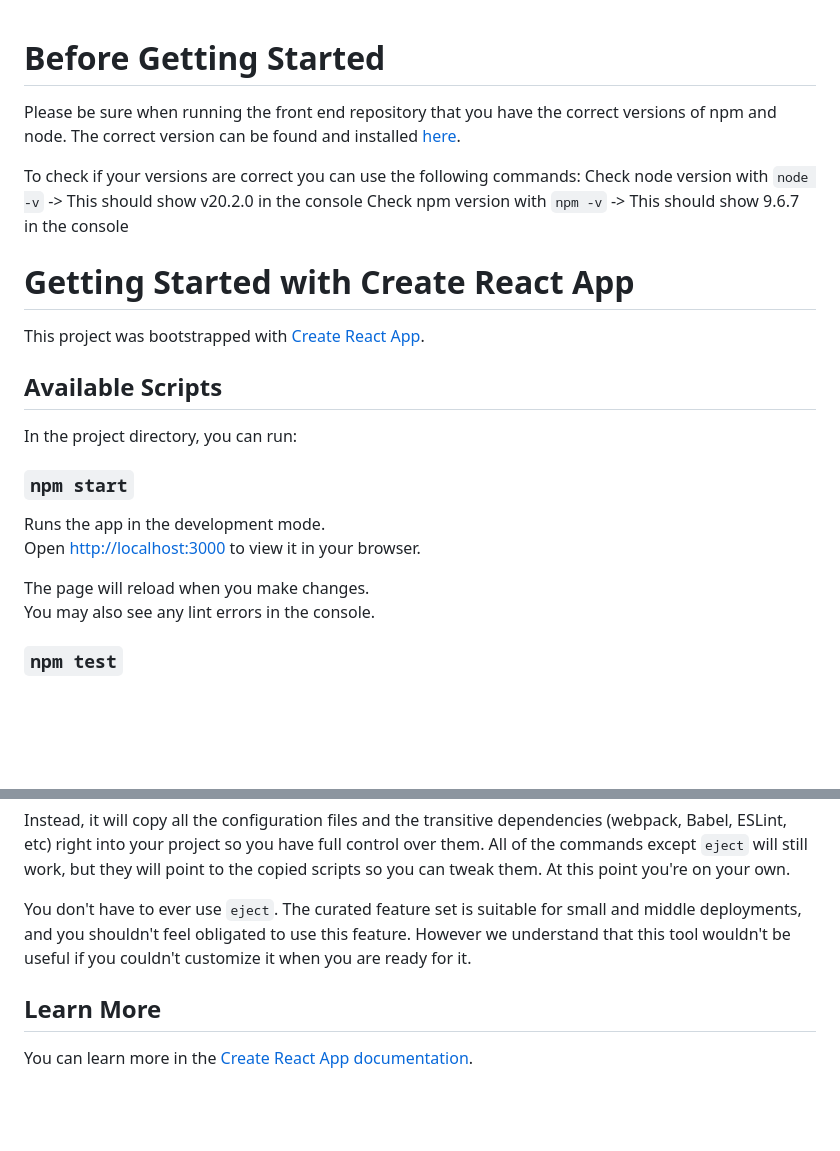
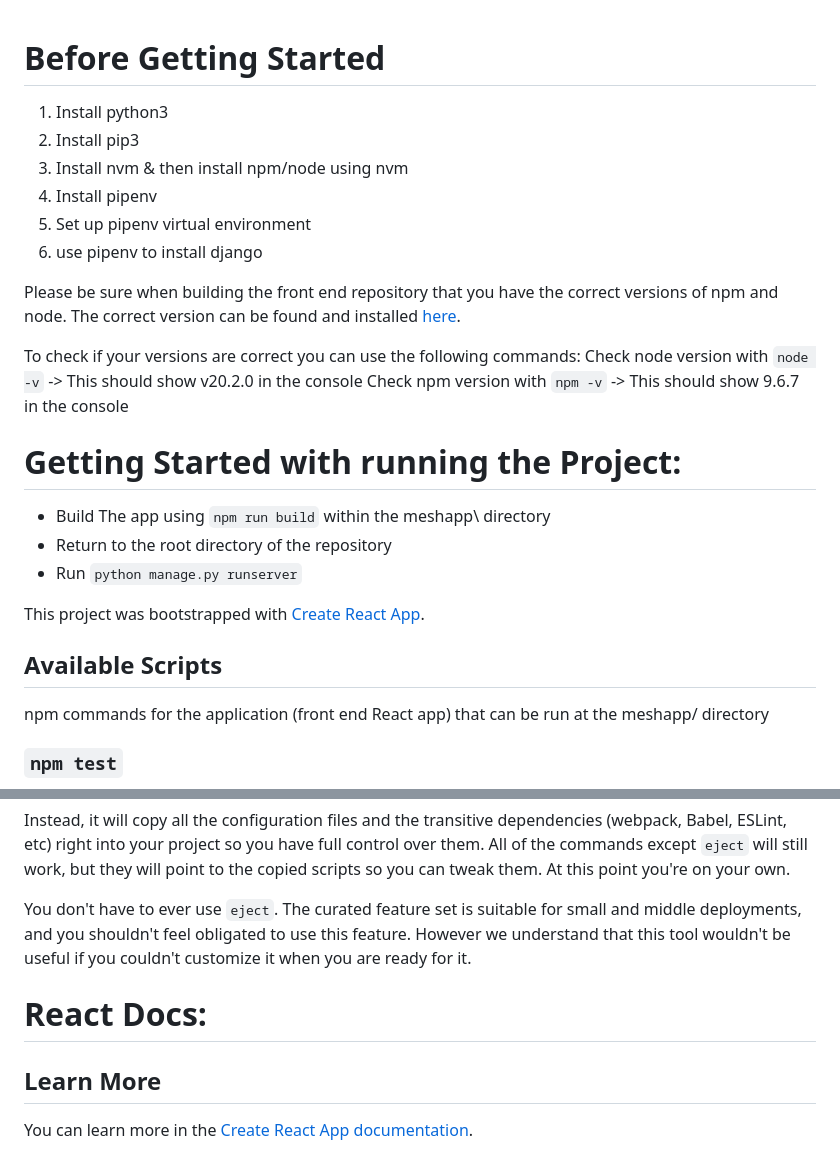
Before and after one commit to LetsMesh/Site, a Markdown page: README.md, 2 parts joined by grey strips. GitHub-like rendering; blank space fills up the shorter version.

Commit message:
DEVOPS: Update Readme with information regarding our project.

```diff
--- a/README.md
+++ b/README.md
@@ -1,27 +1,28 @@
 # Before Getting Started
+1. Install python3
+2. Install pip3
+3. Install nvm & then install npm/node using nvm
+4. Install pipenv
+5. Set up pipenv virtual environment
+6. use pipenv to install django
 
-Please be sure when running the front end repository that you have the correct versions of npm and node.
+Please be sure when building the front end repository that you have the correct versions of npm and node.
 The correct version can be found and installed [here](https://nodejs.org/en/download/current).
 
 To check if your versions are correct you can use the following commands:
 Check node version with `node -v` -> This should show v20.2.0 in the console
 Check npm version with `npm -v` -> This should show 9.6.7 in the console
 
-# Getting Started with Create React App
+# Getting Started with running the Project:
+
+- Build The app using `npm run build` within the meshapp\ directory
+- Return to the root directory of the repository
+- Run `python manage.py runserver`
 
 This project was bootstrapped with [Create React App](https://github.com/facebook/create-react-app).
 
 ## Available Scripts
-
-In the project directory, you can run:
-
-### `npm start`
-
-Runs the app in the development mode.\
-Open [http://localhost:3000](http://localhost:3000) to view it in your browser.
-
-The page will reload when you make changes.\
-You may also see any lint errors in the console.
+npm commands for the application (front end React app) that can be run at the meshapp/ directory
 
 ### `npm test`
 
@@ -48,6 +49,7 @@ Instead, it will copy all the configuration files and the transitive dependencie
 
 You don't have to ever use `eject`. The curated feature set is suitable for small and middle deployments, and you shouldn't feel obligated to use this feature. However we understand that this tool wouldn't be useful if you couldn't customize it when you are ready for it.
 
+# React Docs:
 ## Learn More
 
 You can learn more in the [Create React App documentation](https://facebook.github.io/create-react-app/docs/getting-started).
```
